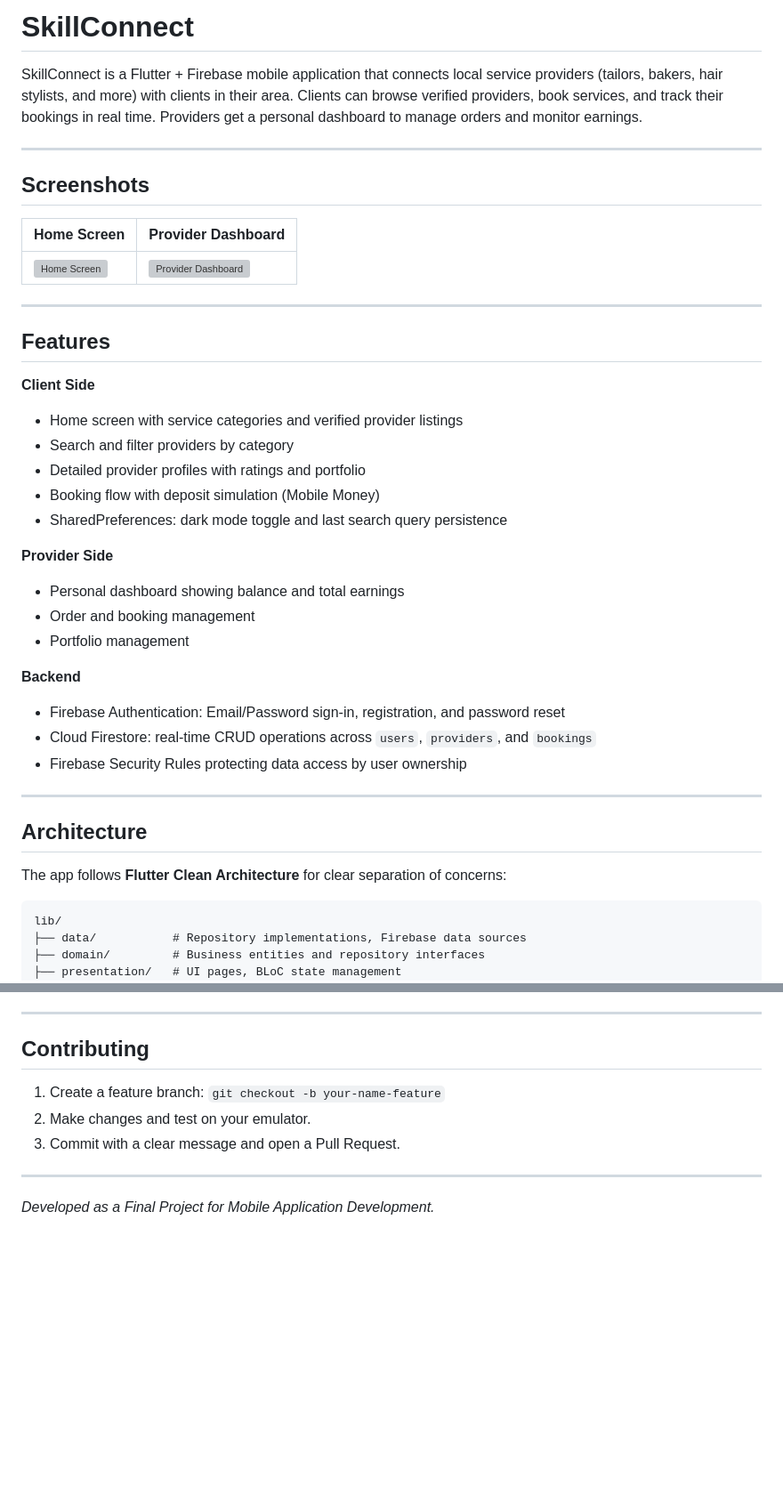
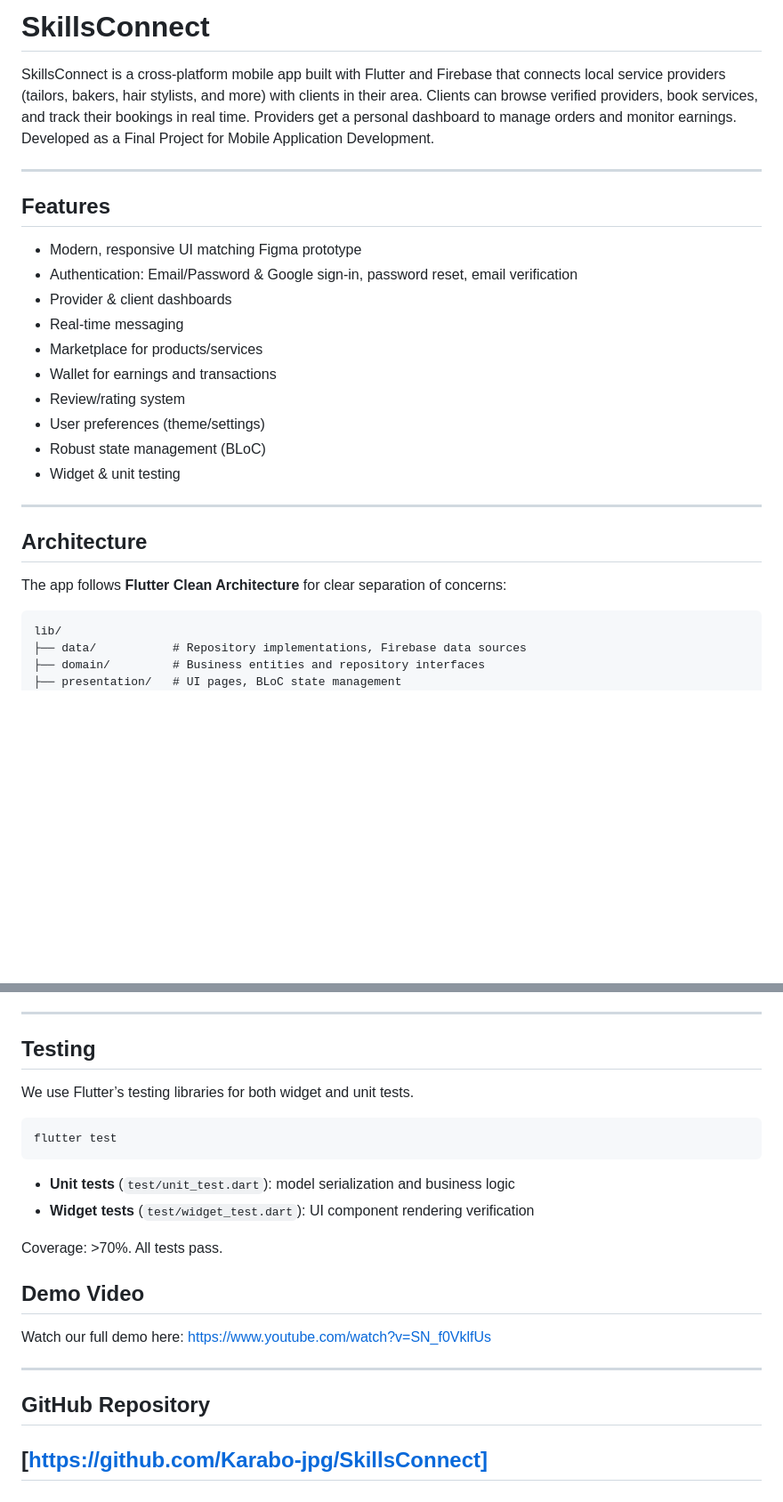
Before and after one commit to Karabo-jpg/SkillsConnect, a Markdown page: README.md, 2 parts joined by grey strips. Shown at 89% size. Rendered like a GitHub page; blank space fills up the shorter version; grey boxes are pictures that could not be loaded.

Commit message:
enhance README details
revised and refine the README content

````diff
--- a/README.md
+++ b/README.md
@@ -1,41 +1,28 @@
-# SkillConnect
+# SkillsConnect
 
-SkillConnect is a Flutter + Firebase mobile application that connects local service providers (tailors, bakers, hair stylists, and more) with clients in their area. Clients can browse verified providers, book services, and track their bookings in real time. Providers get a personal dashboard to manage orders and monitor earnings.
-
----
-
-## Screenshots
-
-| Home Screen | Provider Dashboard |
-|---|---|
-| ![Home Screen](skillconnect_home_screen.png) | ![Provider Dashboard](skillconnect_provider_dashboard.png) |
+SkillsConnect is a cross-platform mobile app built with Flutter and Firebase that connects local service providers (tailors, bakers, hair stylists, and more) with clients in their area. Clients can browse verified providers, book services, and track their bookings in real time. Providers get a personal dashboard to manage orders and monitor earnings. Developed as a Final Project for Mobile Application Development.
 
 ---
 
 ## Features
 
-**Client Side**
-- Home screen with service categories and verified provider listings
-- Search and filter providers by category
-- Detailed provider profiles with ratings and portfolio
-- Booking flow with deposit simulation (Mobile Money)
-- SharedPreferences: dark mode toggle and last search query persistence
-
-**Provider Side**
-- Personal dashboard showing balance and total earnings
-- Order and booking management
-- Portfolio management
-
-**Backend**
-- Firebase Authentication: Email/Password sign-in, registration, and password reset
-- Cloud Firestore: real-time CRUD operations across `users`, `providers`, and `bookings`
-- Firebase Security Rules protecting data access by user ownership
+- Modern, responsive UI matching Figma prototype
+- Authentication: Email/Password & Google sign-in, password reset, email verification
+- Provider & client dashboards
+- Real-time messaging
+- Marketplace for products/services
+- Wallet for earnings and transactions
+- Review/rating system
+- User preferences (theme/settings)
+- Robust state management (BLoC)
+- Widget & unit testing
 
 ---
 
 ## Architecture
 
 The app follows **Flutter Clean Architecture** for clear separation of concerns:
+
 ```
 lib/
 ├── data/           # Repository implementations, Firebase data sources
@@ -119,12 +95,28 @@ Security rules are defined in `firestore.rules`:
 
 ---
 
-## Contributing
+## Testing
 
-1. Create a feature branch: `git checkout -b your-name-feature`
-2. Make changes and test on your emulator.
-3. Commit with a clear message and open a Pull Request.
+We use Flutter’s testing libraries for both widget and unit tests.
+
+```bash
+flutter test
+```
+
+- **Unit tests** (`test/unit_test.dart`): model serialization and business logic
+- **Widget tests** (`test/widget_test.dart`): UI component rendering verification
+
+Coverage: >70%. All tests pass.
+
+
+
+## Demo Video
+
+Watch our full demo here: https://www.youtube.com/watch?v=SN_f0VklfUs
 
 ---
 
-*Developed as a Final Project for Mobile Application Development.*
+## GitHub Repository
+
+[https://github.com/Karabo-jpg/SkillsConnect]
+---
````
Also changed, not shown: other parts of README.md (+20 -31 lines).
